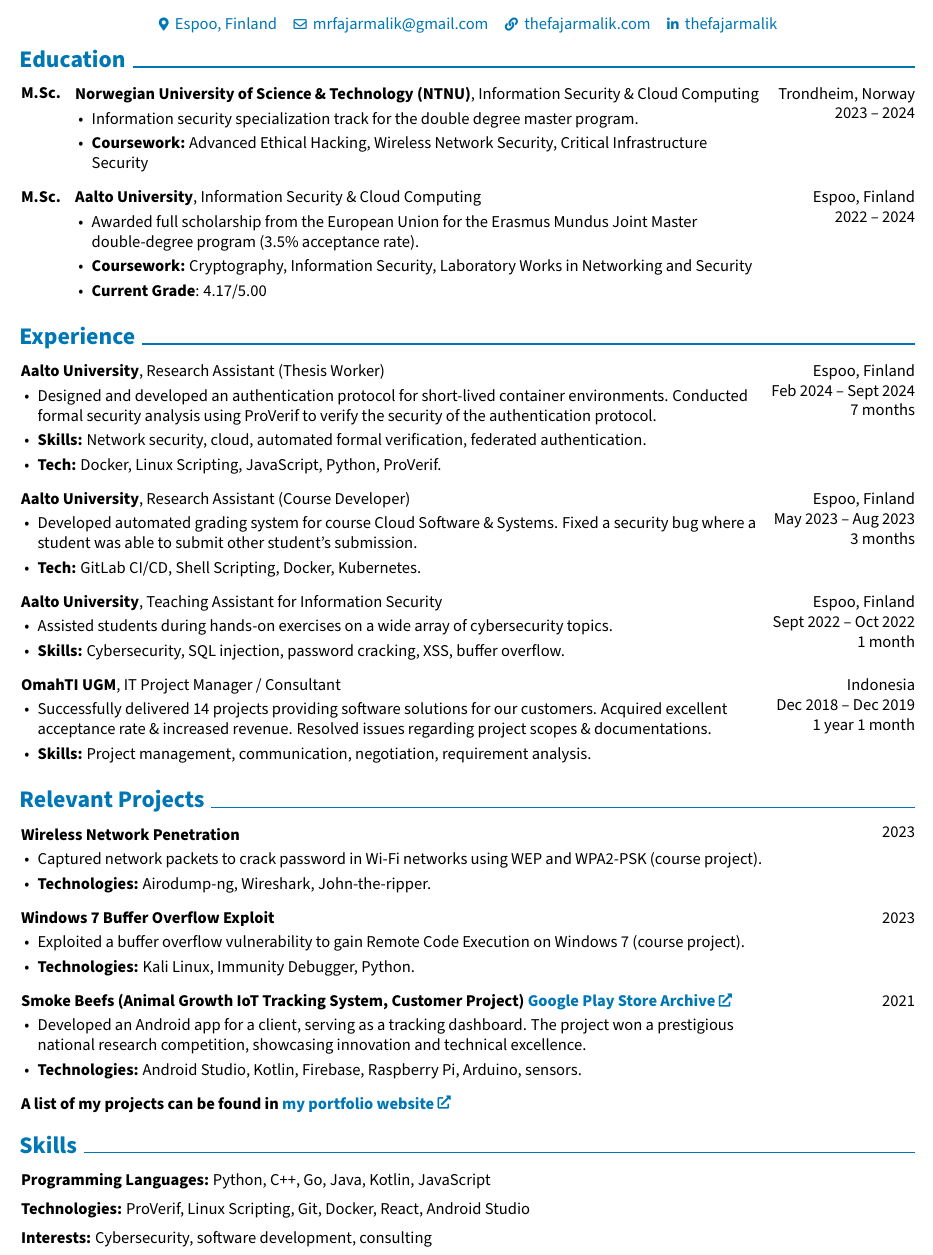
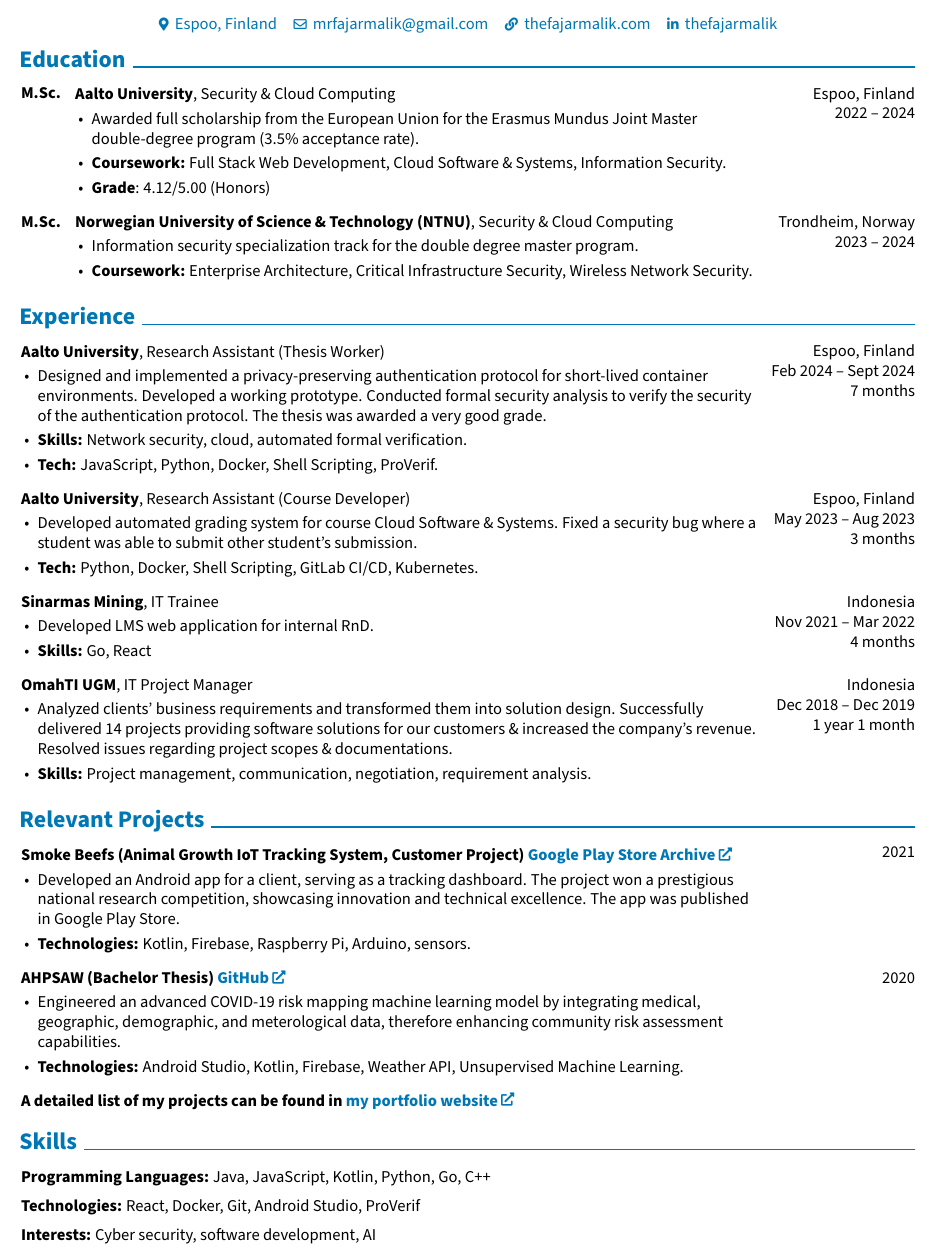
Before and after one commit to thefajarmalik/cv, a LaTeX CV (Fajar_Malik_CV.tex): part of the page, cut so that both start at the same text. Compiled offline with pdfLaTeX.

Commit message:
render the latest CV

```diff
--- a/Fajar_Malik_CV.tex
+++ b/Fajar_Malik_CV.tex
@@ -4,10 +4,10 @@
 \usepackage[
     ignoreheadfoot, % set margins without considering header and footer
     top=1 cm, % seperation between body and page edge from the top
-    bottom=1 cm, % seperation between body and page edge from the bottom
+    bottom=0.5 cm, % seperation between body and page edge from the bottom
     left=1 cm, % seperation between body and page edge from the left
     right=1 cm, % seperation between body and page edge from the right
-    footskip=0.5 cm, % seperation between body and footer
+    footskip=0.25 cm, % seperation between body and footer
     % showframe % for debugging
 ]{geometry} % for adjusting page geometry
 \usepackage[explicit]{titlesec} % for customizing section titles
@@ -151,7 +151,7 @@
         \LenToUnit{\paperwidth-1 cm-0 cm+0.05cm},
         \LenToUnit{\paperheight-0.5 cm}
     ){\vtop{{\null}\makebox[0pt][c]{
-        \small\color{gray}\textit{Last updated in October 2024}\hspace{\widthof{Last updated in October 2024}}
+        \small\color{gray}\textit{Last updated in December 2024}\hspace{\widthof{Last updated in December 2024}}
     }}}%
   }%
 }%
@@ -202,29 +202,29 @@
 
 
         \begin{threecolentry}{\textbf{M.Sc.}}{
-            Trondheim, Norway
+            Espoo, Finland
 
-        2023 – 2024
+        2022 – 2024
         }
-            \textbf{Norwegian University of Science \& Technology (NTNU)}, Information Security \& Cloud Computing
+            \textbf{Aalto University}, Security \& Cloud Computing
             \begin{highlights}
-                \item Information security specialization track for the double degree master program.
-                \item \textbf{Coursework:} Advanced Ethical Hacking, Wireless Network Security, Critical Infrastructure Security
+                \item Awarded full scholarship from the European Union for the Erasmus Mundus Joint Master double-degree program (3.5\% acceptance rate).
+                \item \textbf{Coursework:} Full Stack Web Development, Cloud Software \& Systems, Information Security.
+                \item \textbf{Grade}: 4.12/5.00 (Honors)
             \end{highlights}
         \end{threecolentry}
 
         \vspace{0.2 cm}
 
         \begin{threecolentry}{\textbf{M.Sc.}}{
-            Espoo, Finland
+            Trondheim, Norway
 
-        2022 – 2024
+        2023 – 2024
         }
-            \textbf{Aalto University}, Information Security \& Cloud Computing
+            \textbf{Norwegian University of Science \& Technology (NTNU)}, Security \& Cloud Computing
             \begin{highlights}
-                \item Awarded full scholarship from the European Union for the Erasmus Mundus Joint Master double-degree program (3.5\% acceptance rate).
-                \item \textbf{Coursework:} Cryptography, Information Security, Laboratory Works in Networking and Security
-                \item \textbf{Current Grade}: 4.17/5.00
+                \item Information security specialization track for the double degree master program.
+                \item \textbf{Coursework:} Enterprise Architecture, Critical Infrastructure Security, Wireless Network Security.
             \end{highlights}
         \end{threecolentry}
 
@@ -244,9 +244,9 @@
         }
             \textbf{Aalto University}, Research Assistant (Thesis Worker)
             \begin{highlights}
-                \item Designed and developed an authentication protocol for short-lived container environments. Conducted formal security analysis using ProVerif to verify the security of the authentication protocol.
-                \item \textbf{Skills:} Network security, cloud, automated formal verification, federated authentication.
-                \item \textbf{Tech:} Docker, Linux Scripting, JavaScript, Python, ProVerif.
+                \item Designed and implemented a privacy-preserving authentication protocol for short-lived container environments. Developed a working prototype. Conducted formal security analysis to verify the security of the authentication protocol. The thesis was awarded a very good grade.
+                \item \textbf{Skills:} Network security, cloud, automated formal verification.
+                \item \textbf{Tech:} JavaScript, Python, Docker, Shell Scripting, ProVerif.
             \end{highlights}
         \end{twocolentry}
 
@@ -263,7 +263,7 @@
             \textbf{Aalto University}, Research Assistant (Course Developer)
             \begin{highlights}
                 \item Developed automated grading system for course Cloud Software \& Systems. Fixed a security bug where a student was able to submit other student's submission.
-                \item \textbf{Tech:} GitLab CI/CD, Shell Scripting, Docker, Kubernetes.
+                \item \textbf{Tech:} Python, Docker, Shell Scripting, GitLab CI/CD, Kubernetes.
             \end{highlights}
         \end{twocolentry}
 
@@ -271,16 +271,16 @@
         \vspace{0.2 cm}
 
         \begin{twocolentry}{
-            Espoo, Finland
+            Indonesia
 
-        Sept 2022 – Oct 2022
+        Nov 2021 – Mar 2022
 
-        1 month
+        4 months
         }
-            \textbf{Aalto University}, Teaching Assistant for Information Security
+            \textbf{Sinarmas Mining}, IT Trainee
             \begin{highlights}
-                \item Assisted students during hands-on exercises on a wide array of cybersecurity topics.
-                \item \textbf{Skills:} Cybersecurity, SQL injection, password cracking, XSS, buffer overflow.
+                \item Developed LMS web application for internal RnD.
+                \item \textbf{Skills:} Go, React
             \end{highlights}
         \end{twocolentry}
 
@@ -294,9 +294,9 @@
 
         1 year 1 month
         }
-            \textbf{OmahTI UGM}, IT Project Manager / Consultant
+            \textbf{OmahTI UGM}, IT Project Manager
             \begin{highlights}
-                \item Successfully delivered 14 projects providing software solutions for our customers. Acquired excellent acceptance rate \& increased revenue. Resolved issues regarding project scopes \& documentations.
+                \item Analyzed clients' business requirements and transformed them into solution design. Successfully delivered 14 projects providing software solutions for our customers \& increased the company's revenue. Resolved issues regarding project scopes \& documentations.
                 \item \textbf{Skills:} Project management, communication, negotiation, requirement analysis.
             \end{highlights}
         \end{twocolentry}
@@ -310,12 +310,12 @@
 
 
         \begin{twocolentry}{
-            2023
+            2021
         }
-            \textbf{Wireless Network Penetration}
+            \textbf{Smoke Beefs (Animal Growth IoT Tracking System, Customer Project) \href{https://apkpure.com/smoke-beefs/com.thefajarmalik.smokebeefs}{Google Play Store Archive}}
             \begin{highlights}
-                \item Captured network packets to crack password in Wi-Fi networks using WEP and WPA2-PSK (course project).
-                \item \textbf{Technologies:} Airodump-ng, Wireshark, John-the-ripper.
+                \item Developed an Android app for a client, serving as a tracking dashboard. The project won a prestigious national research competition, showcasing innovation and technical excellence. The app was published in Google Play Store.
+                \item \textbf{Technologies:} Kotlin, Firebase, Raspberry Pi, Arduino, sensors.
             \end{highlights}
         \end{twocolentry}
 
@@ -323,25 +323,12 @@
         \vspace{0.2 cm}
 
         \begin{twocolentry}{
-            2023
+            2020
         }
-            \textbf{Windows 7 Buffer Overflow Exploit}
+            \textbf{AHPSAW (Bachelor Thesis) \href{https://github.com/thefajarmalik/AHPSAW}{GitHub}}
             \begin{highlights}
-                \item Exploited a buffer overflow vulnerability to gain Remote Code Execution on Windows 7 (course project).
-                \item \textbf{Technologies:} Kali Linux, Immunity Debugger, Python.
-            \end{highlights}
-        \end{twocolentry}
-
-
-        \vspace{0.2 cm}
-
-        \begin{twocolentry}{
-            2021
-        }
-            \textbf{Smoke Beefs (Animal Growth IoT Tracking System, Customer Project) \href{https://apkpure.com/smoke-beefs/com.thefajarmalik.smokebeefs}{Google Play Store Archive}}
-            \begin{highlights}
-                \item Developed an Android app for a client, serving as a tracking dashboard. The project won a prestigious national research competition, showcasing innovation and technical excellence.
-                \item \textbf{Technologies:} Android Studio, Kotlin, Firebase, Raspberry Pi, Arduino, sensors.
+                \item Engineered an advanced COVID-19 risk mapping machine learning model by integrating medical, geographic, demographic, and meterological data, therefore enhancing community risk assessment capabilities.
+                \item \textbf{Technologies:} Android Studio, Kotlin, Firebase, Weather API, Unsupervised Machine Learning.
             \end{highlights}
         \end{twocolentry}
 
@@ -349,7 +336,7 @@
         \vspace{0.2 cm}
 
         \begin{onecolentry}
-            \textbf{A list of my projects can be found in \href{https://thefajarmalik.com/portfolio}{my portfolio website}}
+            \textbf{A detailed list of my projects can be found in \href{https://thefajarmalik.com/portfolio}{my portfolio website}}
         \end{onecolentry}
 
 
@@ -361,19 +348,19 @@
 
 
         \begin{onecolentry}
-            \textbf{Programming Languages:} Python, C++, Go, Java, Kotlin, JavaScript
+            \textbf{Programming Languages:} Java, JavaScript, Kotlin, Python, Go, C++
         \end{onecolentry}
 
         \vspace{0.2 cm}
 
         \begin{onecolentry}
-            \textbf{Technologies:} ProVerif, Linux Scripting, Git, Docker, React, Android Studio
+            \textbf{Technologies:} React, Docker, Git, Android Studio, ProVerif
         \end{onecolentry}
 
         \vspace{0.2 cm}
 
         \begin{onecolentry}
-            \textbf{Interests:} Cybersecurity, software development, consulting
+            \textbf{Interests:} Cyber security, software development, AI
         \end{onecolentry}
 
 
```
Also changed, not shown: Fajar_Malik_CV.pdf, README.md.
